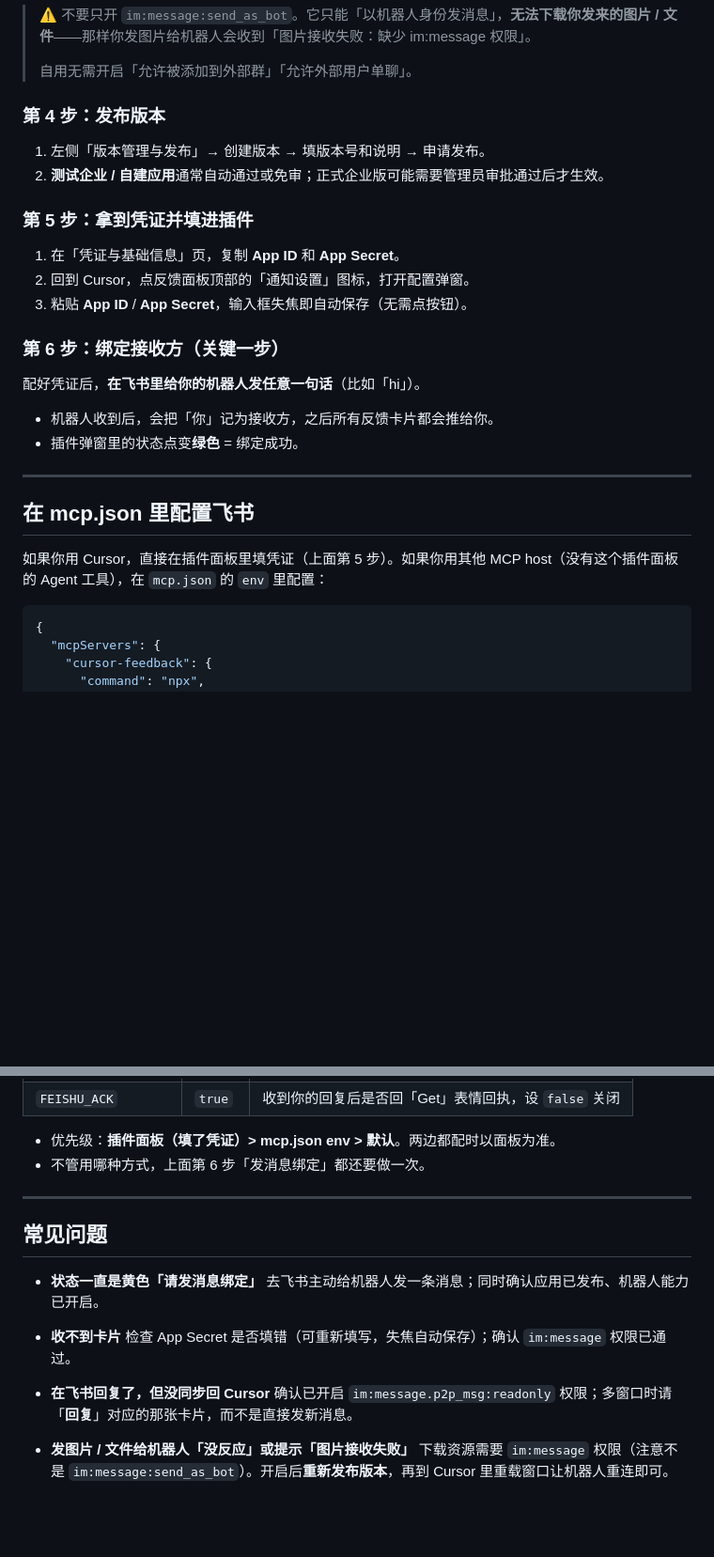
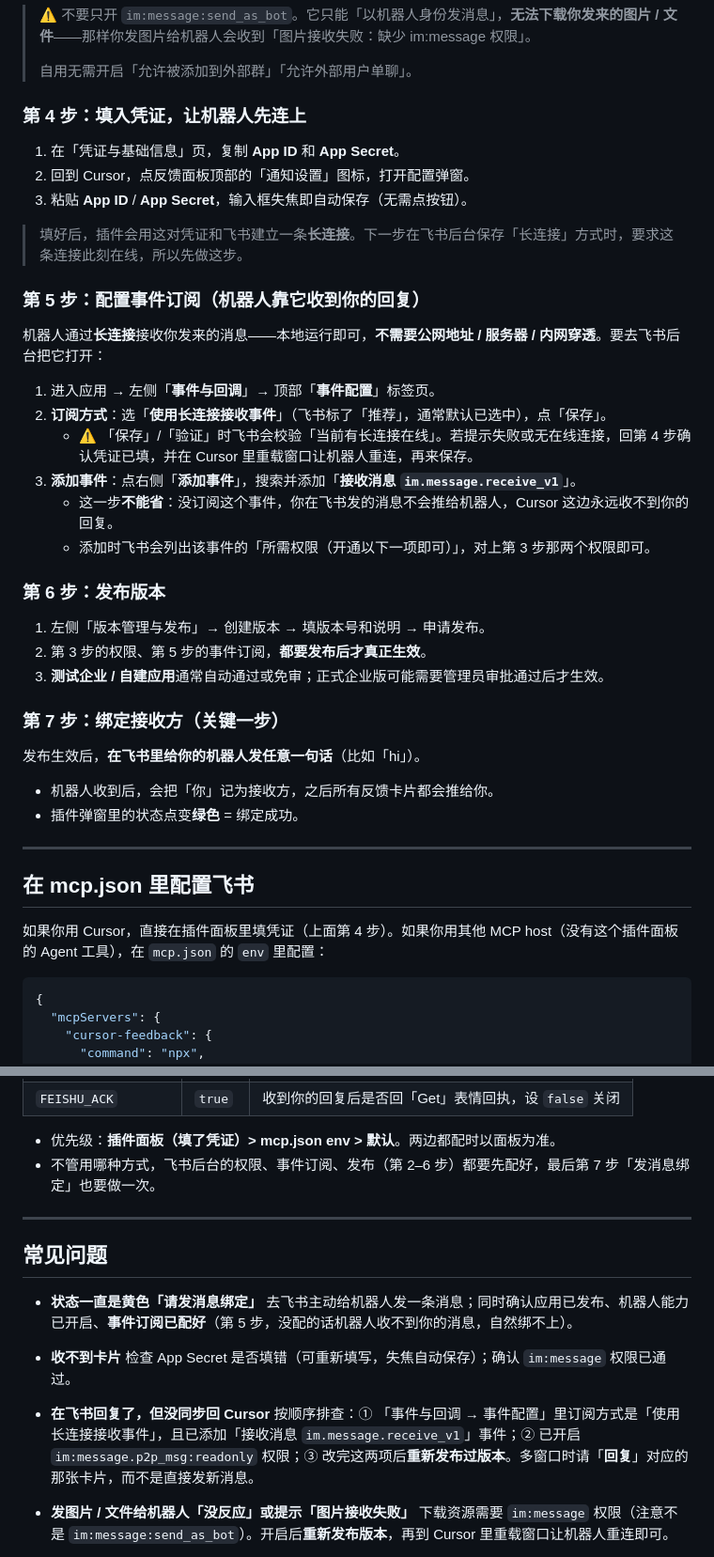
Before and after one commit to jianger666/cursor-feedback-extension, a Markdown page: docs/feishu-setup.md, 2 parts joined by grey strips. Shown at 94% size. Rendered like a GitHub page; blank space fills up the shorter version.

Commit message:
docs(feishu): 补充事件订阅（长连接）配置步骤
新用户实测发现 README 和 feishu-setup 只写了权限、漏了事件订阅，
导致机器人能连上却收不到回复。补全飞书后台「事件与回调 → 使用长连接
接收事件 + im.message.receive_v1」配置，并按「先填凭证连上、再保存
长连接」的依赖关系重排步骤。

Co-authored-by: Cursor <cursoragent@cursor.com>

````diff
--- a/docs/feishu-setup.md
+++ b/docs/feishu-setup.md
@@ -44,20 +44,34 @@
 >
 > 自用无需开启「允许被添加到外部群」「允许外部用户单聊」。
 
-### 第 4 步：发布版本
-
-1. 左侧「版本管理与发布」→ 创建版本 → 填版本号和说明 → 申请发布。
-2. **测试企业 / 自建应用**通常自动通过或免审；正式企业版可能需要管理员审批通过后才生效。
-
-### 第 5 步：拿到凭证并填进插件
+### 第 4 步：填入凭证，让机器人先连上
 
 1. 在「凭证与基础信息」页，复制 **App ID** 和 **App Secret**。
 2. 回到 Cursor，点反馈面板顶部的「通知设置」图标，打开配置弹窗。
 3. 粘贴 **App ID** / **App Secret**，输入框失焦即自动保存（无需点按钮）。
 
-### 第 6 步：绑定接收方（关键一步）
+> 填好后，插件会用这对凭证和飞书建立一条**长连接**。下一步在飞书后台保存「长连接」方式时，要求这条连接此刻在线，所以先做这步。
 
-配好凭证后，**在飞书里给你的机器人发任意一句话**（比如「hi」）。
+### 第 5 步：配置事件订阅（机器人靠它收到你的回复）
+
+机器人通过**长连接**接收你发来的消息——本地运行即可，**不需要公网地址 / 服务器 / 内网穿透**。要去飞书后台把它打开：
+
+1. 进入应用 → 左侧「**事件与回调**」→ 顶部「**事件配置**」标签页。
+2. **订阅方式**：选「**使用长连接接收事件**」（飞书标了「推荐」，通常默认已选中），点「保存」。
+   - ⚠️ 「保存」/「验证」时飞书会校验「当前有长连接在线」。若提示失败或无在线连接，回第 4 步确认凭证已填，并在 Cursor 里重载窗口让机器人重连，再来保存。
+3. **添加事件**：点右侧「**添加事件**」，搜索并添加「**接收消息 `im.message.receive_v1`**」。
+   - 这一步**不能省**：没订阅这个事件，你在飞书发的消息不会推给机器人，Cursor 这边永远收不到你的回复。
+   - 添加时飞书会列出该事件的「所需权限（开通以下一项即可）」，对上第 3 步那两个权限即可。
+
+### 第 6 步：发布版本
+
+1. 左侧「版本管理与发布」→ 创建版本 → 填版本号和说明 → 申请发布。
+2. 第 3 步的权限、第 5 步的事件订阅，**都要发布后才真正生效**。
+3. **测试企业 / 自建应用**通常自动通过或免审；正式企业版可能需要管理员审批通过后才生效。
+
+### 第 7 步：绑定接收方（关键一步）
+
+发布生效后，**在飞书里给你的机器人发任意一句话**（比如「hi」）。
 
 - 机器人收到后，会把「你」记为接收方，之后所有反馈卡片都会推给你。
 - 插件弹窗里的状态点变**绿色** = 绑定成功。
@@ -66,7 +80,7 @@
 
 ## 在 mcp.json 里配置飞书
 
-如果你用 Cursor，直接在插件面板里填凭证（上面第 5 步）。如果你用其他 MCP host（没有这个插件面板的 Agent 工具），在 `mcp.json` 的 `env` 里配置：
+如果你用 Cursor，直接在插件面板里填凭证（上面第 4 步）。如果你用其他 MCP host（没有这个插件面板的 Agent 工具），在 `mcp.json` 的 `env` 里配置：
 
 ```json
 {
@@ -91,20 +105,20 @@
 | `FEISHU_ACK` | `true` | 收到你的回复后是否回「Get」表情回执，设 `false` 关闭 |
 
 - 优先级：**插件面板（填了凭证）> mcp.json env > 默认**。两边都配时以面板为准。
-- 不管用哪种方式，上面第 6 步「发消息绑定」都还要做一次。
+- 不管用哪种方式，飞书后台的权限、事件订阅、发布（第 2–6 步）都要先配好，最后第 7 步「发消息绑定」也要做一次。
 
 ---
 
 ## 常见问题
 
 - **状态一直是黄色「请发消息绑定」**
-  去飞书主动给机器人发一条消息；同时确认应用已发布、机器人能力已开启。
+  去飞书主动给机器人发一条消息；同时确认应用已发布、机器人能力已开启、**事件订阅已配好**（第 5 步，没配的话机器人收不到你的消息，自然绑不上）。
 
 - **收不到卡片**
   检查 App Secret 是否填错（可重新填写，失焦自动保存）；确认 `im:message` 权限已通过。
 
 - **在飞书回复了，但没同步回 Cursor**
-  确认已开启 `im:message.p2p_msg:readonly` 权限；多窗口时请「**回复**」对应的那张卡片，而不是直接发新消息。
+  按顺序排查：① 「事件与回调 → 事件配置」里订阅方式是「使用长连接接收事件」，且已添加「接收消息 `im.message.receive_v1`」事件；② 已开启 `im:message.p2p_msg:readonly` 权限；③ 改完这两项后**重新发布过版本**。多窗口时请「**回复**」对应的那张卡片，而不是直接发新消息。
 
 - **发图片 / 文件给机器人「没反应」或提示「图片接收失败」**
   下载资源需要 `im:message` 权限（注意不是 `im:message:send_as_bot`）。开启后**重新发布版本**，再到 Cursor 里重载窗口让机器人重连即可。
````
Also changed, not shown: README.md (+1 -1 lines), README_CN.md (+1 -1 lines).
